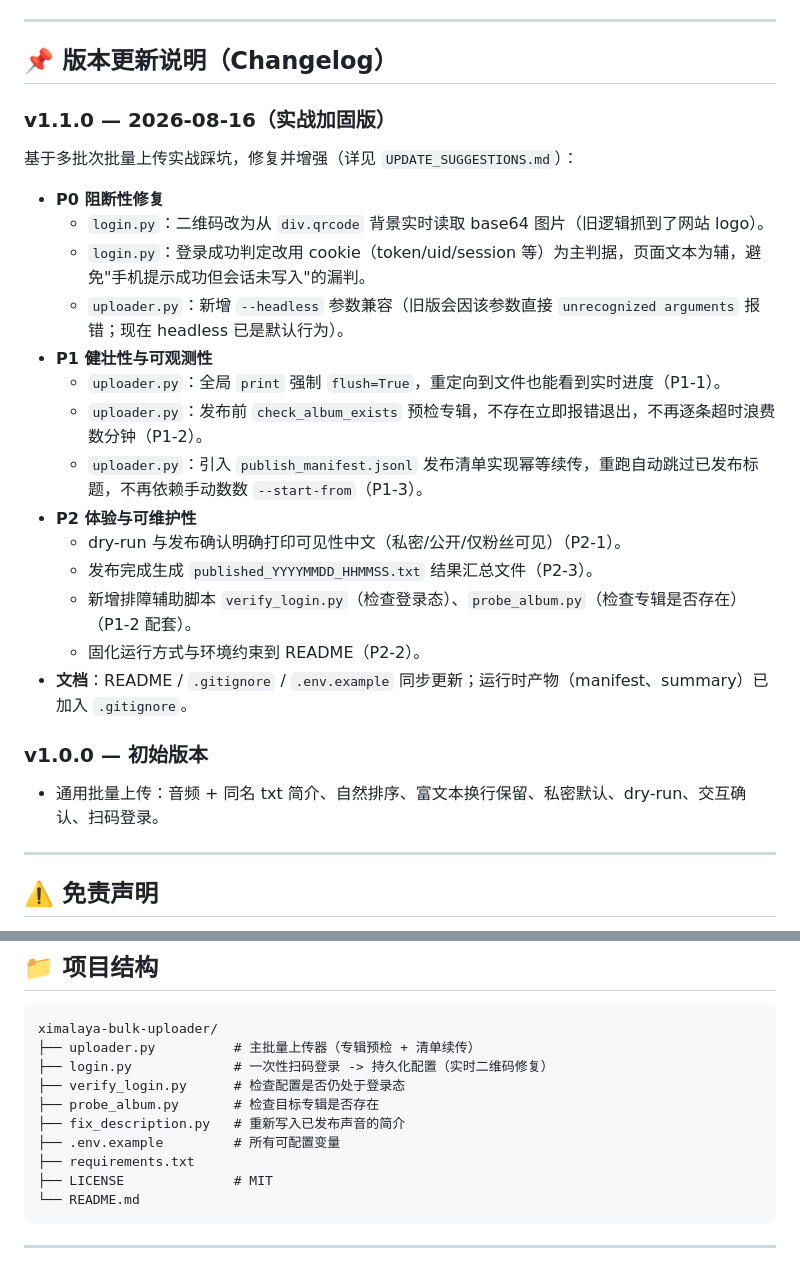
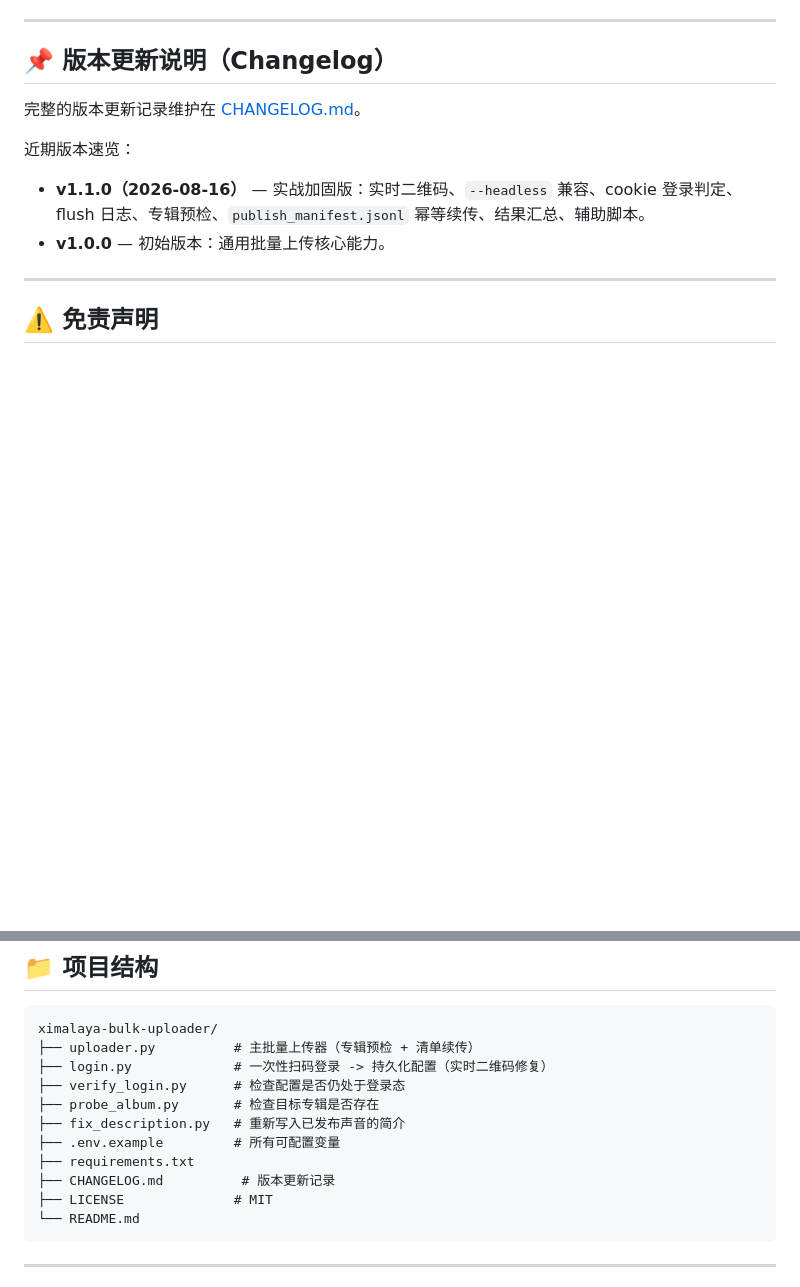
Before and after one commit to yezi5yue/ximalaya-bulk-uploader, a Markdown page: README.md, 2 parts joined by grey strips. GitHub-like rendering; blank space fills up the shorter version.

Commit message:
docs: 新增 CHANGELOG.md 作为独立版本更新记录，README 精简为链接

````diff
--- a/README.md
+++ b/README.md
@@ -23,28 +23,11 @@
 
 ## 📌 版本更新说明（Changelog）
 
-### v1.1.0 — 2026-08-16（实战加固版）
+完整的版本更新记录维护在 [CHANGELOG.md](CHANGELOG.md)。
 
-基于多批次批量上传实战踩坑，修复并增强（详见 `UPDATE_SUGGESTIONS.md`）：
-
-- **P0 阻断性修复**
-  - `login.py`：二维码改为从 `div.qrcode` 背景实时读取 base64 图片（旧逻辑抓到了网站 logo）。
-  - `login.py`：登录成功判定改用 cookie（token/uid/session 等）为主判据，页面文本为辅，避免"手机提示成功但会话未写入"的漏判。
-  - `uploader.py`：新增 `--headless` 参数兼容（旧版会因该参数直接 `unrecognized arguments` 报错；现在 headless 已是默认行为）。
-- **P1 健壮性与可观测性**
-  - `uploader.py`：全局 `print` 强制 `flush=True`，重定向到文件也能看到实时进度（P1-1）。
-  - `uploader.py`：发布前 `check_album_exists` 预检专辑，不存在立即报错退出，不再逐条超时浪费数分钟（P1-2）。
-  - `uploader.py`：引入 `publish_manifest.jsonl` 发布清单实现幂等续传，重跑自动跳过已发布标题，不再依赖手动数数 `--start-from`（P1-3）。
-- **P2 体验与可维护性**
-  - dry-run 与发布确认明确打印可见性中文（私密/公开/仅粉丝可见）（P2-1）。
-  - 发布完成生成 `published_YYYYMMDD_HHMMSS.txt` 结果汇总文件（P2-3）。
-  - 新增排障辅助脚本 `verify_login.py`（检查登录态）、`probe_album.py`（检查专辑是否存在）（P1-2 配套）。
-  - 固化运行方式与环境约束到 README（P2-2）。
-- **文档**：README / `.gitignore` / `.env.example` 同步更新；运行时产物（manifest、summary）已加入 `.gitignore`。
-
-### v1.0.0 — 初始版本
-
-- 通用批量上传：音频 + 同名 txt 简介、自然排序、富文本换行保留、私密默认、dry-run、交互确认、扫码登录。
+近期版本速览：
+- **v1.1.0（2026-08-16）** — 实战加固版：实时二维码、`--headless` 兼容、cookie 登录判定、flush 日志、专辑预检、`publish_manifest.jsonl` 幂等续传、结果汇总、辅助脚本。
+- **v1.0.0** — 初始版本：通用批量上传核心能力。
 
 ---
 
@@ -215,6 +198,7 @@ ximalaya-bulk-uploader/
 ├── fix_description.py   # 重新写入已发布声音的简介
 ├── .env.example         # 所有可配置变量
 ├── requirements.txt
+├── CHANGELOG.md          # 版本更新记录
 ├── LICENSE              # MIT
 └── README.md
 ```
````
Also changed, not shown: CHANGELOG.md (added, +42 -0 lines).
